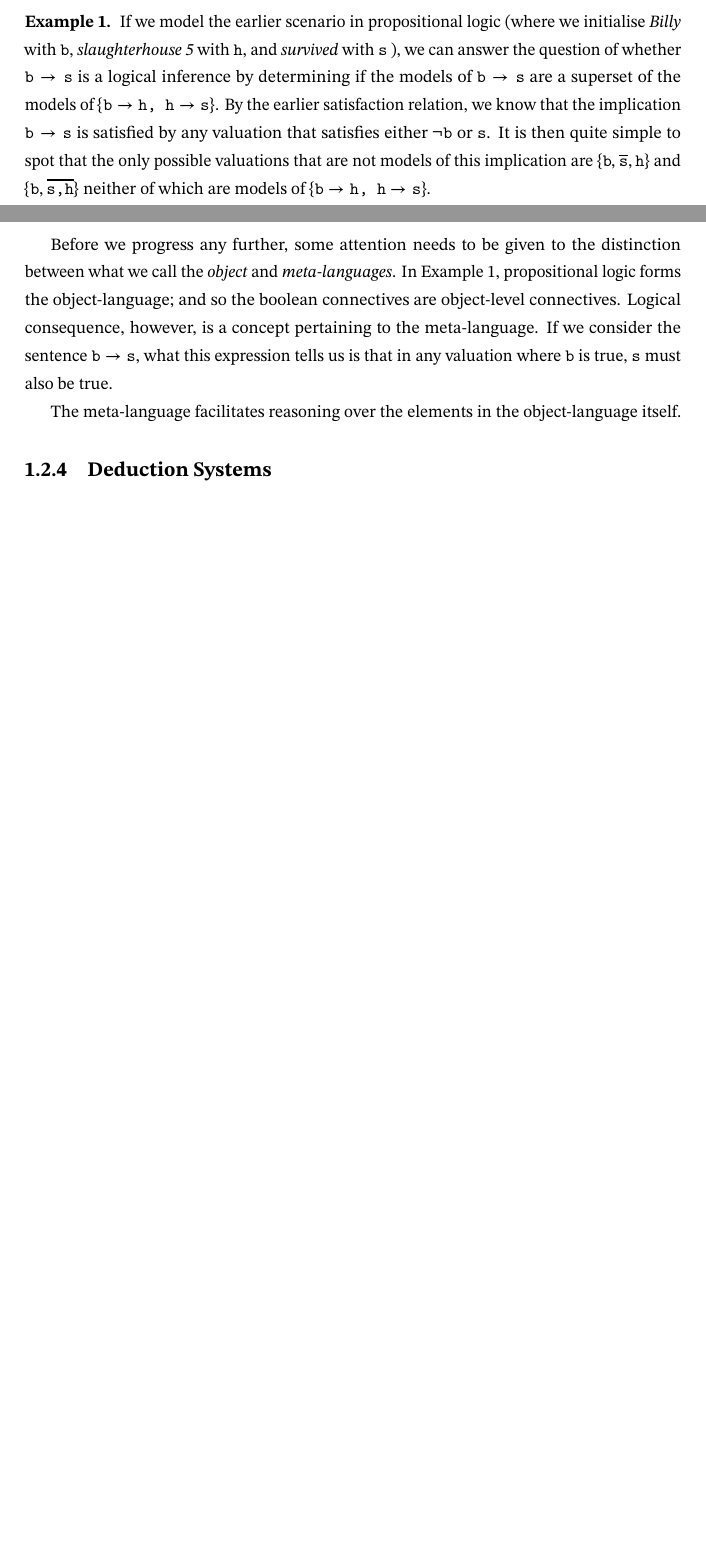
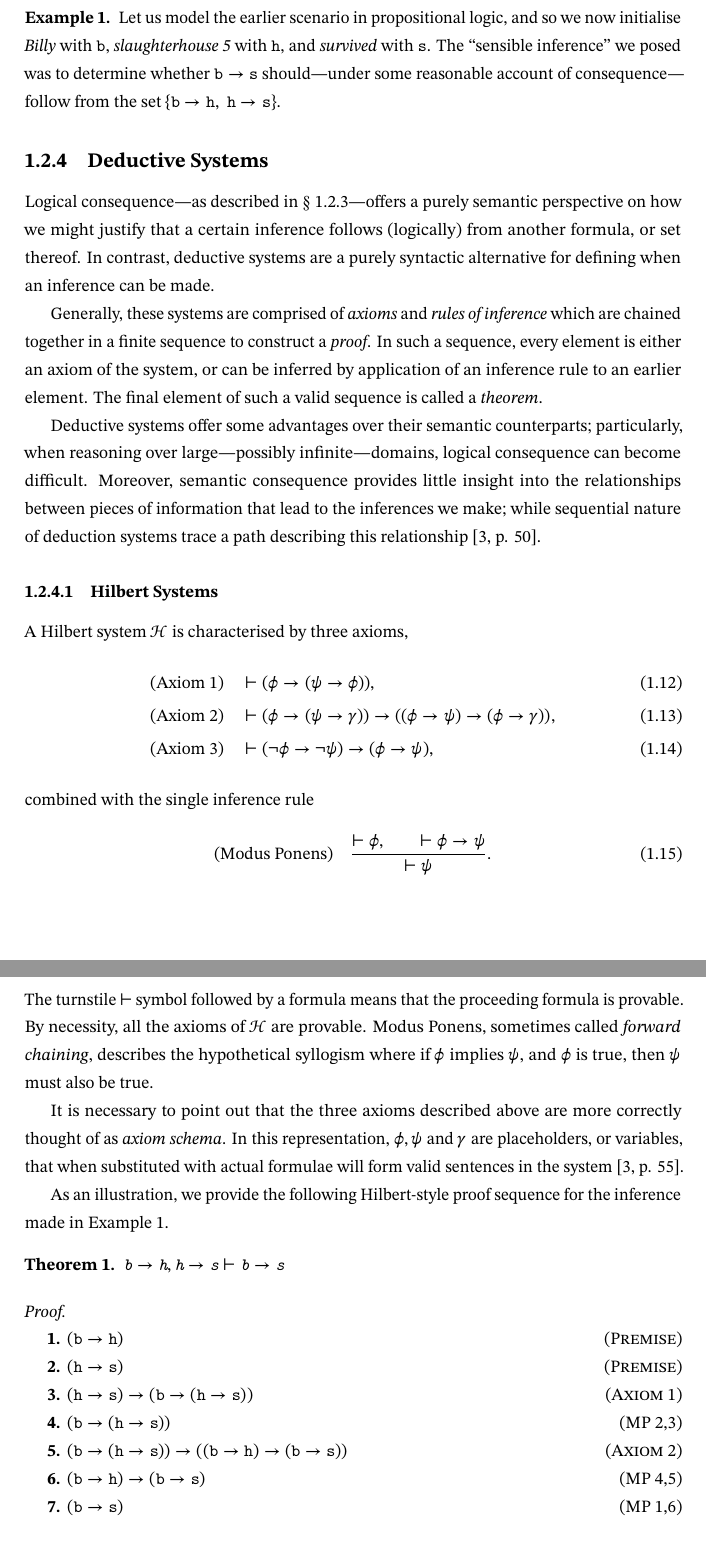
Before and after one commit to lucascarrr/rational-concept-analysis, a LaTeX thesis (main.tex, which reads chapters/Mathematical Preliminaries.tex, thesis.sty): two parts of pages 8 and 9 of 14 before the commit and two parts of pages 13 and 14 of 24 after it, joined at a grey line, cut so that both start at the same text, the shorter picture padded with empty space. Compiled offline with pdfLaTeX.

Commit message:
chapter 1 almost done

```diff
--- a/chapters/Mathematical Preliminaries.tex
+++ b/chapters/Mathematical Preliminaries.tex
@@ -228,13 +233,48 @@ Tarski \cite[p. 410]{turquette1957logic} provides such insight through a semanti
 
 \begin{example}
      \label{example-logical-consequence}
-If we model the earlier scenario in propositional logic (where we initialise \textit{Billy} with \texttt{b}, \textit{slaughterhouse 5} with \texttt{h}, and \textit{survived} with \texttt{s} ), we can answer the question of whether $\texttt{b} \rightarrow \texttt{s}$ is a logical inference by determining if the models of $\texttt{b} \rightarrow \texttt{s}$ are a superset of the models of $\{ \texttt{b} \rightarrow \texttt{h, h} \rightarrow \texttt{s}\}$. By the earlier satisfaction relation, we know that the implication $\texttt{b} \rightarrow \texttt{s}$ is satisfied by any valuation that satisfies either $\neg \texttt{b}$ or $\texttt{s}$. It is then quite simple to spot that the only possible valuations that are not models of this implication are $\{\texttt{b},\overline{\texttt{s}}, \texttt{h}\}$ and $\{\texttt{b},\overline{\texttt{s,h}}\}$ neither of which are models of $\{ \texttt{b} \rightarrow \texttt{h, h} \rightarrow \texttt{s}\}$.
+Let us model the earlier scenario in propositional logic, and so we now initialise \textit{Billy} with \texttt{b}, \textit{slaughterhouse 5} with \texttt{h}, and \textit{survived} with \texttt{s}. The ``sensible inference'' we posed was to determine whether $\texttt{b} \rightarrow \texttt{s}$ should---under some reasonable account of consequence---follow from the set $\{\texttt{b} \rightarrow \texttt{h},\; \texttt{h} \rightarrow \texttt{s}\}$.
 \end{example}
 
-Before we progress any further, some attention needs to be given to the distinction between what we call the \textit{object} and \textit{meta-languages}. In \Cref{example-logical-consequence}, propositional logic forms the object-language; and so the boolean connectives are object-level connectives. Logical consequence, however, is a concept pertaining to the meta-language. If we consider the sentence $\texttt{b} \rightarrow \texttt{s}$, what this expression tells us is that in any valuation where \texttt{b} is true, \texttt{s} must also be true.
 
-The meta-language facilitates reasoning over the elements in the object-language itself.
+\subsection{Deductive Systems}
+\label{subsection:deduction-systems}
+Logical consequence---as described in \Cref{subsection:logical-consequence}---offers a purely semantic perspective on how we might justify that a certain inference follows (logically) from another formula, or set thereof. In contrast, deductive systems are a purely syntactic alternative for defining when an inference can be made.
 
+Generally, these systems are comprised of \textit{axioms} and \textit{rules of inference} which are chained together in a finite sequence to construct a \textit{proof}. In such a sequence, every element is either an axiom of the system, or can be inferred by application of an inference rule to an earlier element. The final element of such a valid sequence is called a \textit{theorem}.
 
-\subsection{Deduction Systems}
-\label{subsection:deduction-systems}
+Deductive systems offer some advantages over their semantic counterparts; particularly, when reasoning over large---possibly infinite---domains, logical consequence can become difficult. Moreover, semantic consequence provides little insight into the relationships between pieces of information that lead to the inferences we make; while sequential nature of deduction systems trace a path describing this relationship \cite[p. 50]{Ben1993Mathematical}.
+
+\subsubsection{Hilbert Systems}
+\label{subsubsection:hilbert-systems}
+\index{Hilbert systems}
+A Hilbert system $\mathcal{H}$ is characterised by three axioms,
+\begin{align}
+    \text{(Axiom 1)} \quad & \vdash (\phi \rightarrow (\psi \rightarrow \phi)),  \\
+    \text{(Axiom 2)} \quad & \vdash (\phi \rightarrow (\psi \rightarrow \gamma)) \rightarrow ((\phi \rightarrow \psi) \rightarrow (\phi \rightarrow \gamma)), \\
+    \text{(Axiom 3)} \quad & \vdash (\neg \phi \rightarrow \neg \psi) \rightarrow (\phi \rightarrow \psi),
+\end{align}
+%
+combined with the single inference rule
+\begin{align}
+     \text{(Modus Ponens)} \quad & \frac{\vdash \phi, \qquad \vdash \phi \rightarrow \psi}{\vdash \psi}.
+\end{align}
+%
+The turnstile $\vdash$ symbol followed by a formula means that the proceeding formula is provable. By necessity, all the axioms of $\mathcal{H}$ are provable. Modus Ponens, sometimes called \textit{forward chaining}, describes the hypothetical syllogism where if $\phi$ implies $\psi$, and $\phi$ is true, then $\psi$ must also be true.
+
+It is necessary to point out that the three axioms described above are more correctly thought of as \textit{axiom schema}. In this representation, $\phi, \psi$ and $\gamma$ are placeholders, or variables, that when substituted with actual formulae will form valid sentences in the system \cite[p. 55]{Ben1993Mathematical}.
+
+As an illustration, we provide the following Hilbert-style proof sequence for the inference made in \Cref{example-logical-consequence}.
+
+\begin{theorem}
+     $\texttt{b} \rightarrow \texttt{h}, \texttt{h} \rightarrow \texttt{s} \vdash \texttt{b} \rightarrow \texttt{s}$
+\end{theorem}
+
+\begin{proofH}
+  \Hstep[Premise]{(\texttt{b} \rightarrow \texttt{h})}
+  \Hstep[Premise]{(\texttt{h} \rightarrow \texttt{s})}
+  \Hstep[Axiom 1]{(\texttt{h} \rightarrow \texttt{s}) \rightarrow (\texttt{b} \rightarrow (\texttt{h} \rightarrow \texttt{s}))}
+  \Hstep[MP 2,3]{(\texttt{b} \rightarrow (\texttt{h} \rightarrow \texttt{s}))}
+  \Hstep[Axiom 2]{(\texttt{b} \rightarrow (\texttt{h} \rightarrow \texttt{s})) \rightarrow ((\texttt{b} \rightarrow \texttt{h}) \rightarrow (\texttt{b} \rightarrow \texttt{s}))}
+  \Hstep[MP 4,5]{(\texttt{b} \rightarrow \texttt{h}) \rightarrow (\texttt{b} \rightarrow \texttt{s})}
+  \Hstep[MP 1,6]{(\texttt{b} \rightarrow \texttt{s})}
--- a/thesis.sty
+++ b/thesis.sty
@@ -41,8 +41,10 @@
 \theoremstyle{definition}
 
 % --- Theorem declarations ---
+\usepackage{etoolbox}
 \declaretheorem[style=plain]{theorem}
 \newtheorem{example}{Example}
+\AtEndEnvironment{example}{\par\addvspace{\baselineskip}}
 \declaretheorem[style=definition]{definition}
 \declaretheorem[style=remark]{remark}
 \declaretheorem{lemma}
@@ -68,7 +70,8 @@
 \Crefname{figure}{Figure}{Figures}
 \crefname{subfigure}{sub-figure}{sub-figures}
 \Crefname{subfigure}{Sub-figure}{Sub-figures}
-
+\crefname{section}{\S}{\S}
+\Crefname{section}{\S}{\S}
 % --- Bibliography ---
 \usepackage{makeidx}
 \usepackage{csquotes}
```
Also changed, not shown: chapters/foreword.tex (+2 -1 lines), main.tex (+8 -8 lines), references.bib (+10 -0 lines), chapters/Mathematical Preliminaries.tex (36 more changed lines), thesis.sty (28 more changed lines), 9 other files.
